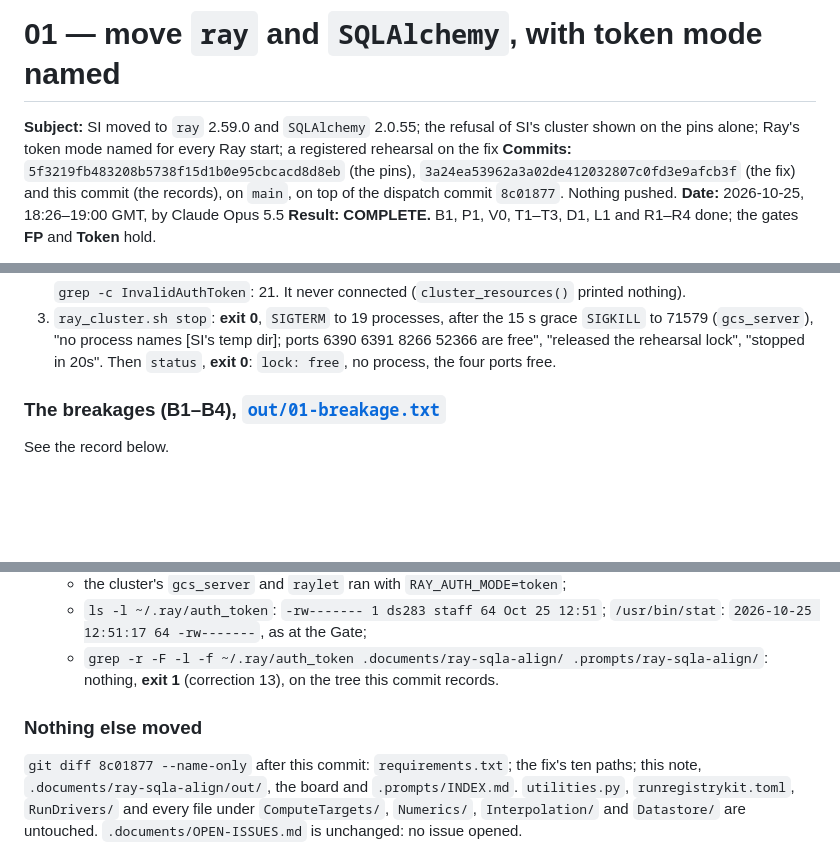
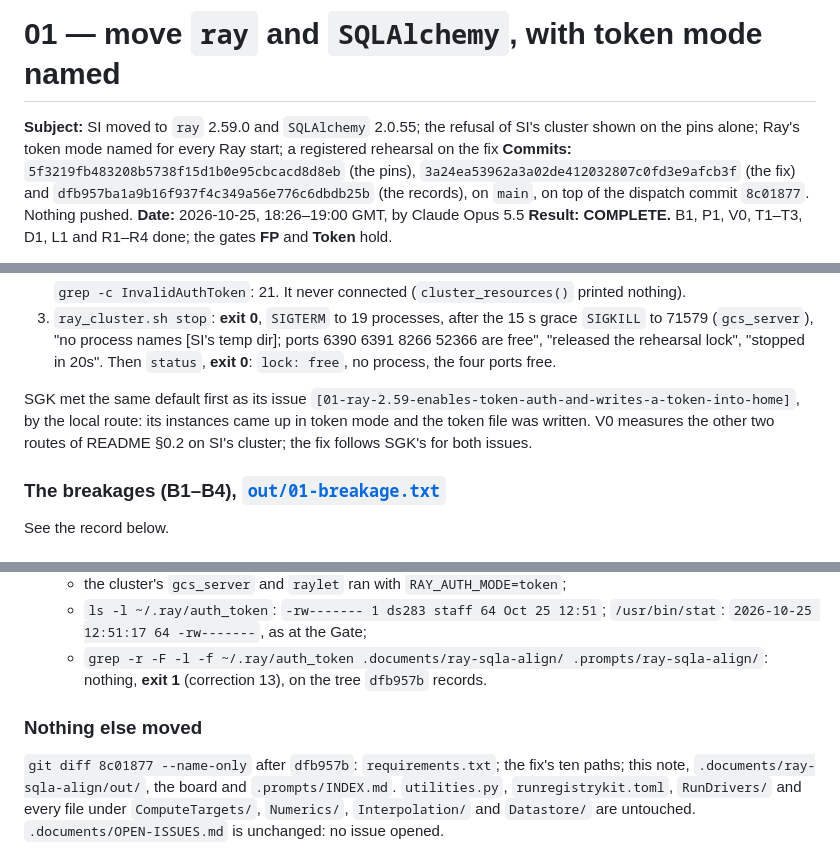
Before and after one commit to ds283/StochasticInstantons, a Markdown page: .documents/ray-sqla-align/01-move-ray-and-sqlalchemy-with-token-mode.md, 3 parts joined by grey strips. Drawn GitHub-style; blank space fills up the shorter version.

```diff
--- a/.documents/ray-sqla-align/01-move-ray-and-sqlalchemy-with-token-mode.md
+++ b/.documents/ray-sqla-align/01-move-ray-and-sqlalchemy-with-token-mode.md
@@ -3,7 +3,7 @@
 **Subject:** SI moved to `ray` 2.59.0 and `SQLAlchemy` 2.0.55; the refusal of SI's cluster shown
 on the pins alone; Ray's token mode named for every Ray start; a registered rehearsal on the fix
 **Commits:** `5f3219fb483208b5738f15d1b0e95cbcacd8d8eb` (the pins),
-`3a24ea53962a3a02de412032807c0fd3e9afcb3f` (the fix) and this commit (the records), on `main`, on
+`3a24ea53962a3a02de412032807c0fd3e9afcb3f` (the fix) and `dfb957ba1a9b16f937f4c349a56e776c6dbdb25b` (the records), on `main`, on
 top of the dispatch commit `8c01877`. Nothing pushed.
 **Date:** 2026-10-25, 18:26–19:00 GMT, by Claude Opus 5.5
 **Result:** **COMPLETE.** B1, P1, V0, T1–T3, D1, L1 and R1–R4 done; the gates **FP** and
@@ -300,6 +300,11 @@ start → end. [`out/01-suites.txt`](out/01-suites.txt).
    71579 (`gcs_server`), "no process names [SI's temp dir]; ports 6390 6391 8266 52366 are free",
    "released the rehearsal lock", "stopped in 20s". Then `status`, **exit 0**: `lock: free`, no
    process, the four ports free.
+
+SGK met the same default first as its issue
+`[01-ray-2.59-enables-token-auth-and-writes-a-token-into-home]`, by the local route: its
+instances came up in token mode and the token file was written. V0 measures the other two
+routes of README §0.2 on SI's cluster; the fix follows SGK's for both issues.
 
 ### The breakages (B1–B4), [`out/01-breakage.txt`](out/01-breakage.txt)
 
@@ -475,11 +480,11 @@ exist)`, no process, the four ports free; no `gcs_server` or `raylet` on the mac
   - `ls -l ~/.ray/auth_token`: `-rw------- 1 ds283 staff 64 Oct 25 12:51`; `/usr/bin/stat`:
     `2026-10-25 12:51:17 64 -rw-------`, as at the Gate;
   - `grep -r -F -l -f ~/.ray/auth_token .documents/ray-sqla-align/ .prompts/ray-sqla-align/`:
-    nothing, **exit 1** (correction 13), on the tree this commit records.
+    nothing, **exit 1** (correction 13), on the tree `dfb957b` records.
 
 ### Nothing else moved
 
-`git diff 8c01877 --name-only` after this commit: `requirements.txt`; the fix's ten paths; this
+`git diff 8c01877 --name-only` after `dfb957b`: `requirements.txt`; the fix's ten paths; this
 note, `.documents/ray-sqla-align/out/`, the board and `.prompts/INDEX.md`. `utilities.py`,
 `runregistrykit.toml`, `RunDrivers/` and every file under `ComputeTargets/`, `Numerics/`,
 `Interpolation/` and `Datastore/` are untouched. `.documents/OPEN-ISSUES.md` is unchanged: no issue
```
Also changed, not shown: other parts of .documents/ray-sqla-align/01-move-ray-and-sqlalchemy-with-token-mode.md (+2 -2 lines), .prompts/INDEX.md (+1 -1 lines), .prompts/ray-sqla-align/IMPLEMENTATION_STATE.md (+3 -3 lines).
